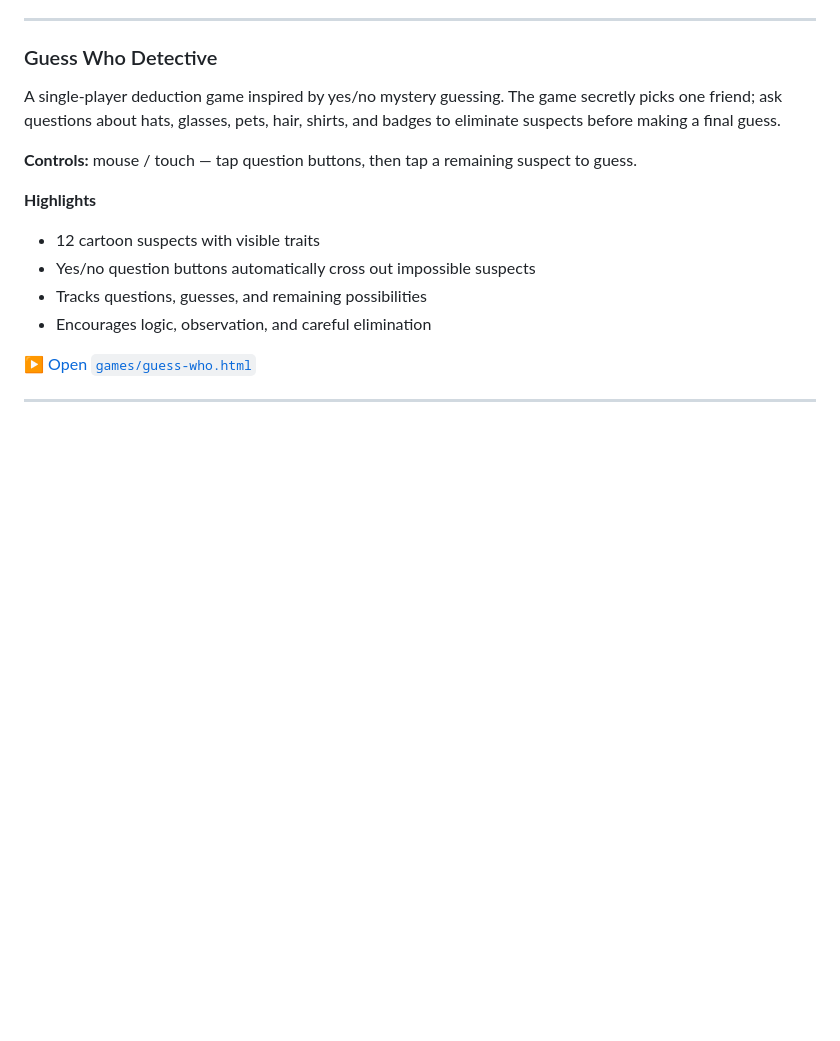
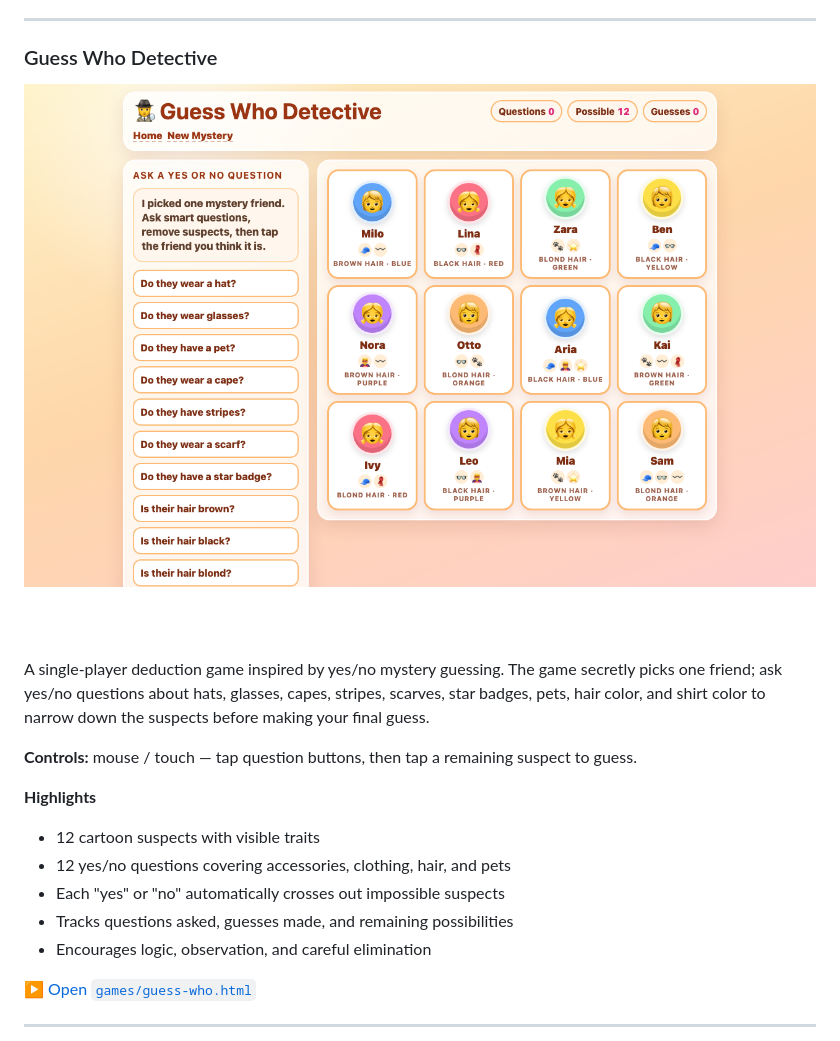
Before and after one commit to diophung/chun-games, a Markdown page: README.md, the part around one of its changes. Rendered like a GitHub page; pictures changed too: docs/screenshots/guess-who.png (added); blank space fills up the shorter version.

```diff
--- a/README.md
+++ b/README.md
@@ -138,14 +144,17 @@ A playful 4x4 memory game with 8 creative idea pairs. Flip two cards, remember w
 
 ### Guess Who Detective
 
-A single-player deduction game inspired by yes/no mystery guessing. The game secretly picks one friend; ask questions about hats, glasses, pets, hair, shirts, and badges to eliminate suspects before making a final guess.
+![Guess Who Detective — 12 cartoon suspects beside a yes/no question list](docs/screenshots/guess-who.png)
+
+A single-player deduction game inspired by yes/no mystery guessing. The game secretly picks one friend; ask yes/no questions about hats, glasses, capes, stripes, scarves, star badges, pets, hair color, and shirt color to narrow down the suspects before making your final guess.
 
 **Controls:** mouse / touch — tap question buttons, then tap a remaining suspect to guess.
 
 **Highlights**
 - 12 cartoon suspects with visible traits
-- Yes/no question buttons automatically cross out impossible suspects
-- Tracks questions, guesses, and remaining possibilities
+- 12 yes/no questions covering accessories, clothing, hair, and pets
+- Each "yes" or "no" automatically crosses out impossible suspects
+- Tracks questions asked, guesses made, and remaining possibilities
 - Encourages logic, observation, and careful elimination
 
 ▶ [Open `games/guess-who.html`](./games/guess-who.html)
```
Also changed, not shown: other parts of README.md (+19 -11 lines), docs/screenshots/car-memory.png, docs/screenshots/memory-match.png (added), docs/screenshots/tangram-puzzles.png (added).
